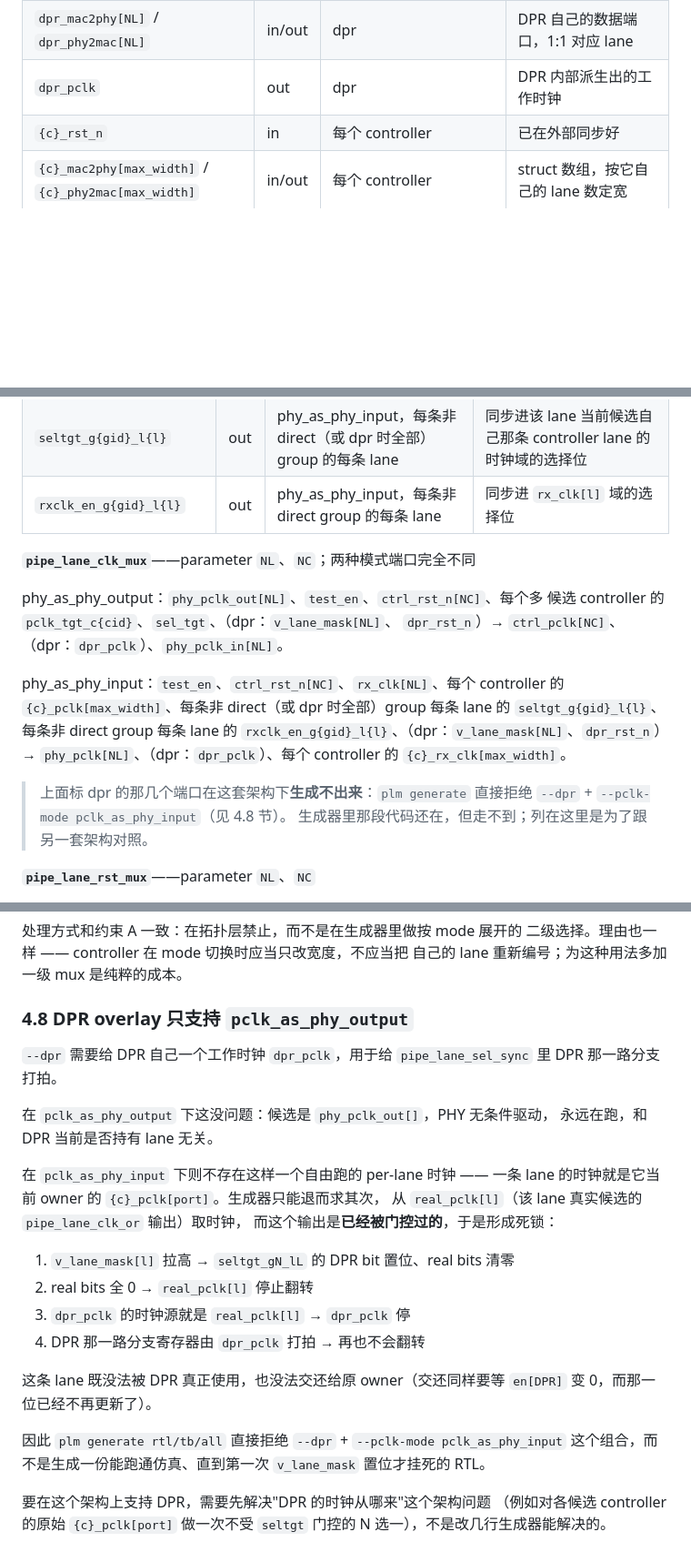
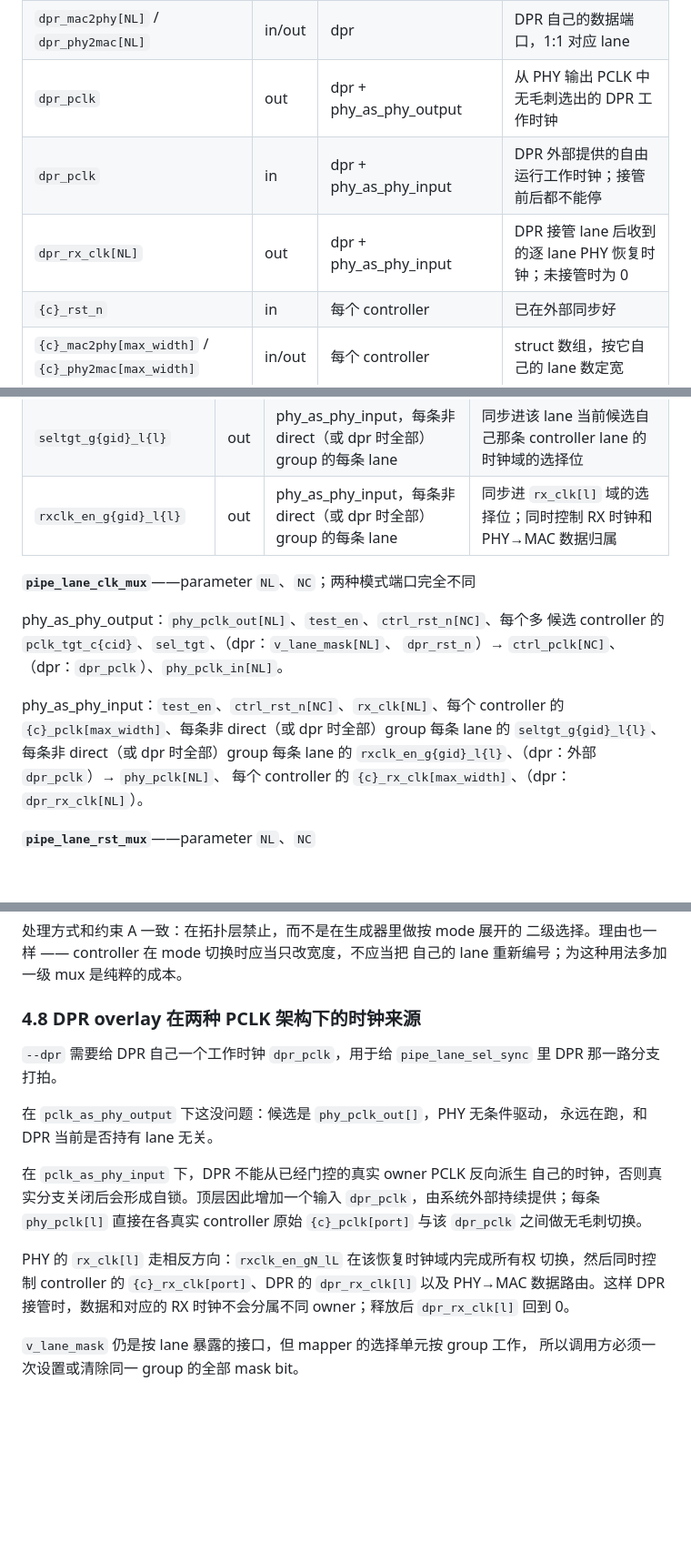
Before and after one commit to MaNan93/plm, a Markdown page: docs/design_notes.md, 3 parts joined by grey strips. Shown at 91% size. Drawn GitHub-style; blank space fills up the shorter version.

Commit message:
feat(plm): complete DPR PHY-input support

```diff
--- a/docs/design_notes.md
+++ b/docs/design_notes.md
@@ -210,7 +210,9 @@ lane 之间是共享的，PHY 侧仍然需要每条 lane 各自的值。`shared`
 | `phy_mac2phy[NL]` / `phy_phy2mac[NL]` | out/in | 总是 | PHY 侧数据，struct 数组 |
 | `v_lane_mask[NL]` / `dpr_rst_n` | in | dpr | DPR 的实时掩码、复位 |
 | `dpr_mac2phy[NL]` / `dpr_phy2mac[NL]` | in/out | dpr | DPR 自己的数据端口，1:1 对应 lane |
-| `dpr_pclk` | out | dpr | DPR 内部派生出的工作时钟 |
+| `dpr_pclk` | out | dpr + phy_as_phy_output | 从 PHY 输出 PCLK 中无毛刺选出的 DPR 工作时钟 |
+| `dpr_pclk` | in | dpr + phy_as_phy_input | DPR 外部提供的自由运行工作时钟；接管前后都不能停 |
+| `dpr_rx_clk[NL]` | out | dpr + phy_as_phy_input | DPR 接管 lane 后收到的逐 lane PHY 恢复时钟；未接管时为 0 |
 | `{c}_rst_n` | in | 每个 controller | 已在外部同步好 |
 | `{c}_mac2phy[max_width]` / `{c}_phy2mac[max_width]` | in/out | 每个 controller | struct 数组，按它自己的 lane 数定宽 |
 | `{c}_pclk[max_width]` | in | 每个 controller + phy_as_phy_input | 每条 controller lane 一位，controller 自己分频好送进来 |
@@ -239,7 +241,7 @@ controller 的 `mac2phy`/`phy2mac` struct 数组按 `pipe_signals.csv` 逐行拆
 | `dec_tgt` (`lane_sel_t`) | out | 总是 | 译码器原始（未同步）选择，dpr 时已经把 DPR 合成进去 |
 | `pclk_tgt_c{cid}` | out | 每个多候选 controller | 传给 clk_mux 做自己时钟的无毛刺切换 |
 | `seltgt_g{gid}_l{l}` | out | phy_as_phy_input，每条非 direct（或 dpr 时全部）group 的每条 lane | 同步进该 lane 当前候选自己那条 controller lane 的时钟域的选择位 |
-| `rxclk_en_g{gid}_l{l}` | out | phy_as_phy_input，每条非 direct group 的每条 lane | 同步进 `rx_clk[l]` 域的选择位 |
+| `rxclk_en_g{gid}_l{l}` | out | phy_as_phy_input，每条非 direct（或 dpr 时全部）group 的每条 lane | 同步进 `rx_clk[l]` 域的选择位；同时控制 RX 时钟和 PHY→MAC 数据归属 |
 
 **`pipe_lane_clk_mux`**——parameter `NL`、`NC`；两种模式端口完全不同
 
@@ -249,14 +251,9 @@ phy_as_phy_output：`phy_pclk_out[NL]`、`test_en`、`ctrl_rst_n[NC]`、每个
 
 phy_as_phy_input：`test_en`、`ctrl_rst_n[NC]`、`rx_clk[NL]`、每个
 controller 的 `{c}_pclk[max_width]`、每条非 direct（或 dpr 时全部）group
-每条 lane 的 `seltgt_g{gid}_l{l}`、每条非 direct group 每条 lane 的
-`rxclk_en_g{gid}_l{l}`、（dpr：`v_lane_mask[NL]`、`dpr_rst_n`）→
-`phy_pclk[NL]`、（dpr：`dpr_pclk`）、每个 controller 的
-`{c}_rx_clk[max_width]`。
-
-> 上面标 dpr 的那几个端口在这套架构下**生成不出来**：`plm generate`
-> 直接拒绝 `--dpr` + `--pclk-mode pclk_as_phy_input`（见 4.8 节）。
-> 生成器里那段代码还在，但走不到；列在这里是为了跟另一套架构对照。
+每条 lane 的 `seltgt_g{gid}_l{l}`、每条非 direct（或 dpr 时全部）group 每条
+lane 的 `rxclk_en_g{gid}_l{l}`、（dpr：外部 `dpr_pclk`）→ `phy_pclk[NL]`、
+每个 controller 的 `{c}_rx_clk[max_width]`、（dpr：`dpr_rx_clk[NL]`）。
 
 **`pipe_lane_rst_mux`**——parameter `NL`、`NC`
 
@@ -722,7 +719,7 @@ lane2 在 mode1 是 `CtrlB[0]`、mode2 是 `CtrlB[1]`，生成出来的
 二级选择。理由也一样 —— controller 在 mode 切换时应当只改宽度，不应当把
 自己的 lane 重新编号；为这种用法多加一级 mux 是纯粹的成本。
 
-### 4.8 DPR overlay 只支持 `pclk_as_phy_output`
+### 4.8 DPR overlay 在两种 PCLK 架构下的时钟来源
 
 `--dpr` 需要给 DPR 自己一个工作时钟 `dpr_pclk`，用于给
 `pipe_lane_sel_sync` 里 DPR 那一路分支打拍。
@@ -730,23 +727,15 @@ lane2 在 mode1 是 `CtrlB[0]`、mode2 是 `CtrlB[1]`，生成出来的
 在 `pclk_as_phy_output` 下这没问题：候选是 `phy_pclk_out[]`，PHY 无条件驱动，
 永远在跑，和 DPR 当前是否持有 lane 无关。
 
-在 `pclk_as_phy_input` 下则不存在这样一个自由跑的 per-lane 时钟 ——
-一条 lane 的时钟就是它当前 owner 的 `{c}_pclk[port]`。生成器只能退而求其次，
-从 `real_pclk[l]`（该 lane 真实候选的 `pipe_lane_clk_or` 输出）取时钟，
-而这个输出是**已经被门控过的**，于是形成死锁：
+在 `pclk_as_phy_input` 下，DPR 不能从已经门控的真实 owner PCLK 反向派生
+自己的时钟，否则真实分支关闭后会形成自锁。顶层因此增加一个输入
+`dpr_pclk`，由系统外部持续提供；每条 `phy_pclk[l]` 直接在各真实 controller
+原始 `{c}_pclk[port]` 与该 `dpr_pclk` 之间做无毛刺切换。
 
-1. `v_lane_mask[l]` 拉高 → `seltgt_gN_lL` 的 DPR bit 置位、real bits 清零
-2. real bits 全 0 → `real_pclk[l]` 停止翻转
-3. `dpr_pclk` 的时钟源就是 `real_pclk[l]` → `dpr_pclk` 停
-4. DPR 那一路分支寄存器由 `dpr_pclk` 打拍 → 再也不会翻转
+PHY 的 `rx_clk[l]` 走相反方向：`rxclk_en_gN_lL` 在该恢复时钟域内完成所有权
+切换，然后同时控制 controller 的 `{c}_rx_clk[port]`、DPR 的
+`dpr_rx_clk[l]` 以及 PHY→MAC 数据路由。这样 DPR 接管时，数据和对应的 RX
+时钟不会分属不同 owner；释放后 `dpr_rx_clk[l]` 回到 0。
 
-这条 lane 既没法被 DPR 真正使用，也没法交还给原 owner（交还同样要等
-`en[DPR]` 变 0，而那一位已经不再更新了）。
-
-因此 `plm generate rtl/tb/all` 直接拒绝 `--dpr` + `--pclk-mode
-pclk_as_phy_input` 这个组合，而不是生成一份能跑通仿真、直到第一次
-`v_lane_mask` 置位才挂死的 RTL。
-
-要在这个架构上支持 DPR，需要先解决"DPR 的时钟从哪来"这个架构问题
-（例如对各候选 controller 的原始 `{c}_pclk[port]` 做一次不受
-`seltgt` 门控的 N 选一），不是改几行生成器能解决的。
+`v_lane_mask` 仍是按 lane 暴露的接口，但 mapper 的选择单元按 group 工作，
+所以调用方必须一次设置或清除同一 group 的全部 mask bit。
```
